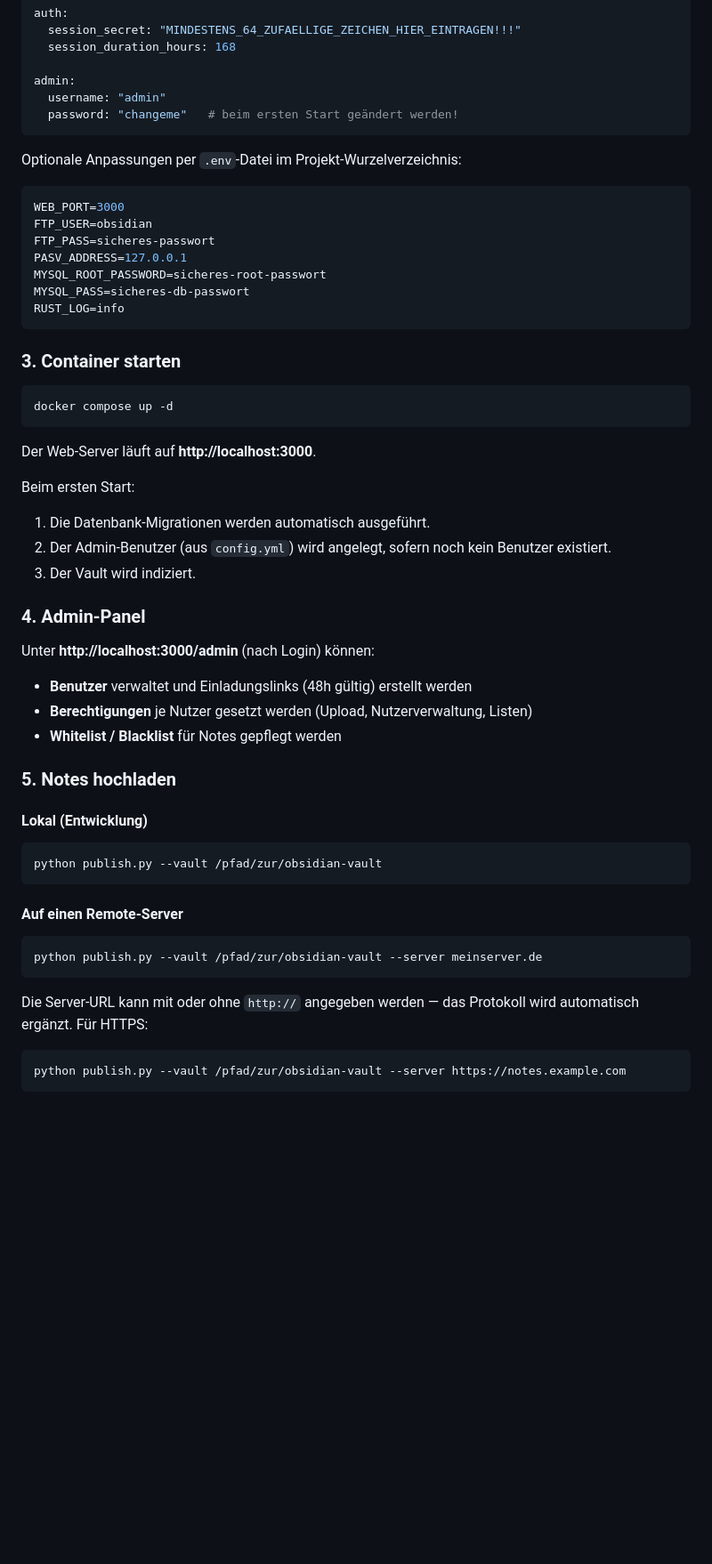
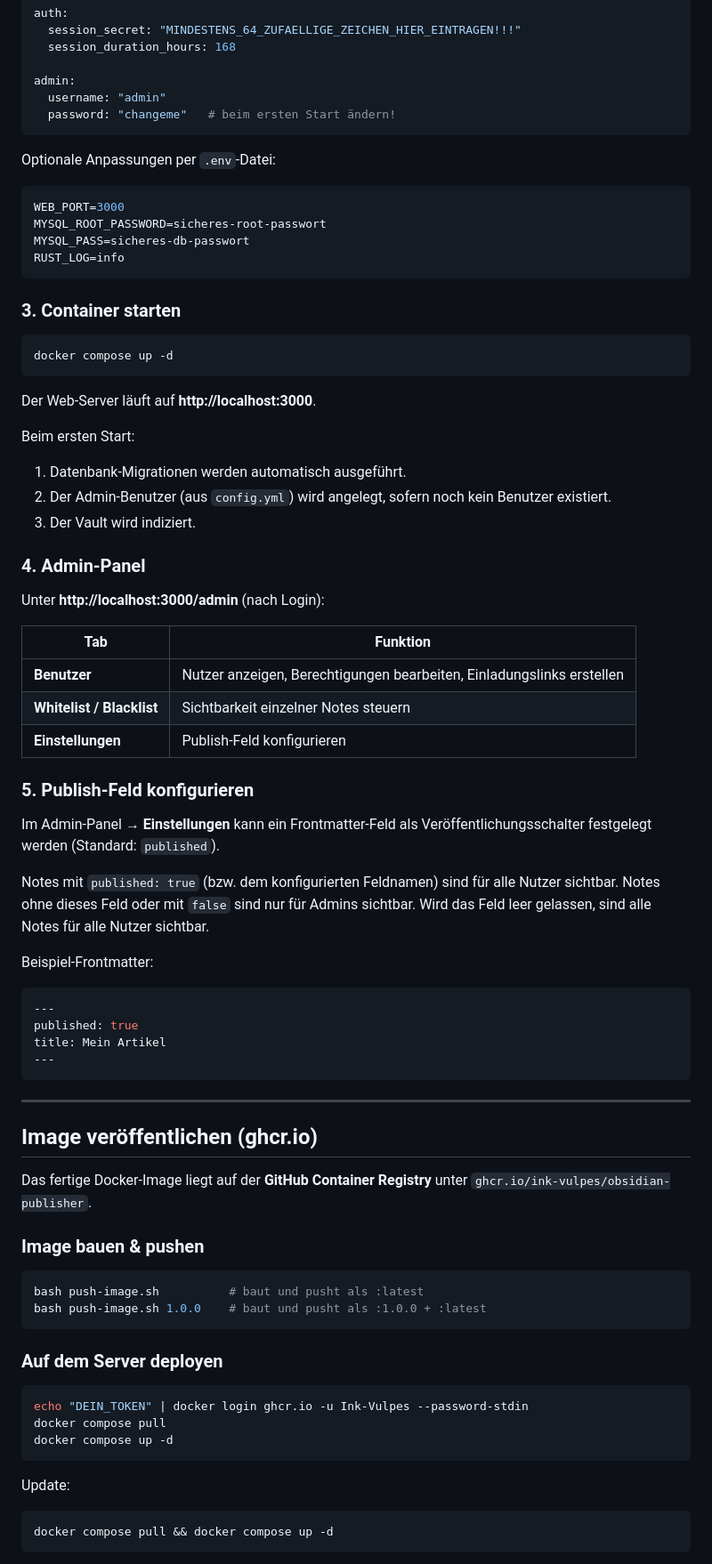
Before and after one commit to Ink-Vulpes/Obsidian_Publizieren, a Markdown page: Server/README.md, the part around one of its changes. Shown at 89% size. Drawn GitHub-style; blank space fills up the shorter version.

````diff
--- a/Server/README.md
+++ b/Server/README.md
@@ -101,16 +64,13 @@ auth:
 
 admin:
   username: "admin"
-  password: "changeme"   # beim ersten Start geändert werden!
+  password: "changeme"   # beim ersten Start ändern!
 ```
 
-Optionale Anpassungen per `.env`-Datei im Projekt-Wurzelverzeichnis:
+Optionale Anpassungen per `.env`-Datei:
 
 ```env
 WEB_PORT=3000
-FTP_USER=obsidian
-FTP_PASS=sicheres-passwort
-PASV_ADDRESS=127.0.0.1
 MYSQL_ROOT_PASSWORD=sicheres-root-passwort
 MYSQL_PASS=sicheres-db-passwort
 RUST_LOG=info
@@ -125,35 +85,59 @@ docker compose up -d
 Der Web-Server läuft auf **http://localhost:3000**.
 
 Beim ersten Start:
-1. Die Datenbank-Migrationen werden automatisch ausgeführt.
+1. Datenbank-Migrationen werden automatisch ausgeführt.
 2. Der Admin-Benutzer (aus `config.yml`) wird angelegt, sofern noch kein Benutzer existiert.
 3. Der Vault wird indiziert.
 
 ### 4. Admin-Panel
 
-Unter **http://localhost:3000/admin** (nach Login) können:
+Unter **http://localhost:3000/admin** (nach Login):
 
-- **Benutzer** verwaltet und Einladungslinks (48h gültig) erstellt werden
-- **Berechtigungen** je Nutzer gesetzt werden (Upload, Nutzerverwaltung, Listen)
-- **Whitelist / Blacklist** für Notes gepflegt werden
+| Tab | Funktion |
+|-----|----------|
+| **Benutzer** | Nutzer anzeigen, Berechtigungen bearbeiten, Einladungslinks erstellen |
+| **Whitelist / Blacklist** | Sichtbarkeit einzelner Notes steuern |
+| **Einstellungen** | Publish-Feld konfigurieren |
 
-### 5. Notes hochladen
+### 5. Publish-Feld konfigurieren
 
-#### Lokal (Entwicklung)
+Im Admin-Panel → **Einstellungen** kann ein Frontmatter-Feld als Veröffentlichungsschalter festgelegt werden (Standard: `published`).
+
+Notes mit `published: true` (bzw. dem konfigurierten Feldnamen) sind für alle Nutzer sichtbar. Notes ohne dieses Feld oder mit `false` sind nur für Admins sichtbar. Wird das Feld leer gelassen, sind alle Notes für alle Nutzer sichtbar.
+
+Beispiel-Frontmatter:
+
+```yaml
+---
+published: true
+title: Mein Artikel
+---
+```
+
+---
+
+## Image veröffentlichen (ghcr.io)
+
+Das fertige Docker-Image liegt auf der **GitHub Container Registry** unter `ghcr.io/ink-vulpes/obsidian-publisher`.
+
+### Image bauen & pushen
 
 ```bash
-python publish.py --vault /pfad/zur/obsidian-vault
+bash push-image.sh          # baut und pusht als :latest
+bash push-image.sh 1.0.0    # baut und pusht als :1.0.0 + :latest
 ```
 
-#### Auf einen Remote-Server
+### Auf dem Server deployen
 
 ```bash
-python publish.py --vault /pfad/zur/obsidian-vault --server meinserver.de
+echo "DEIN_TOKEN" | docker login ghcr.io -u Ink-Vulpes --password-stdin
+docker compose pull
+docker compose up -d
 ```
 
-Die Server-URL kann mit oder ohne `http://` angegeben werden — das Protokoll wird automatisch ergänzt. Für HTTPS:
+Update:
 
 ```bash
-python publish.py --vault /pfad/zur/obsidian-vault --server https://notes.example.com
+docker compose pull && docker compose up -d
 ```
 
````
Also changed, not shown: other parts of Server/README.md (+111 -168 lines), Client/obsidian-publisher/README.md (added, +193 -0 lines).
